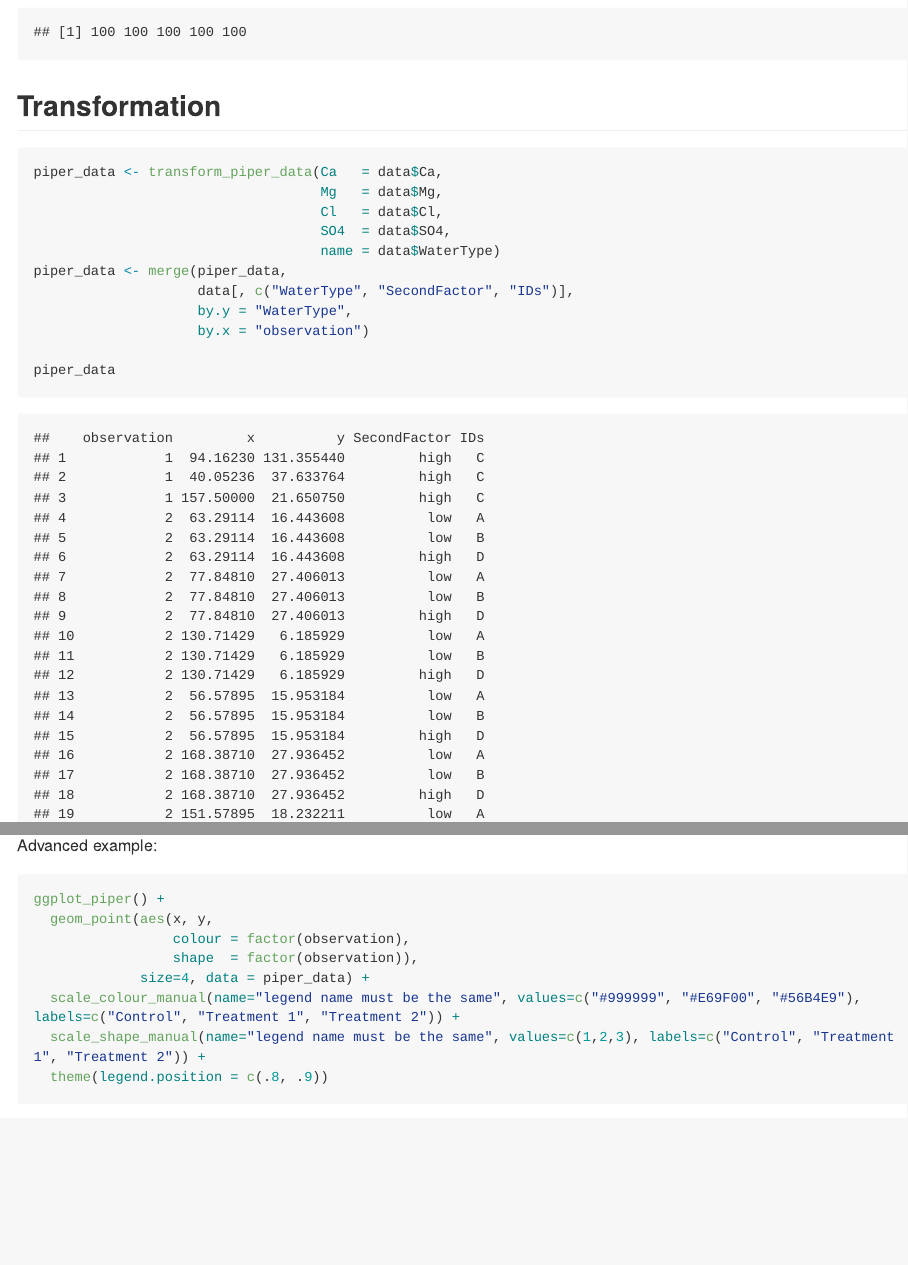
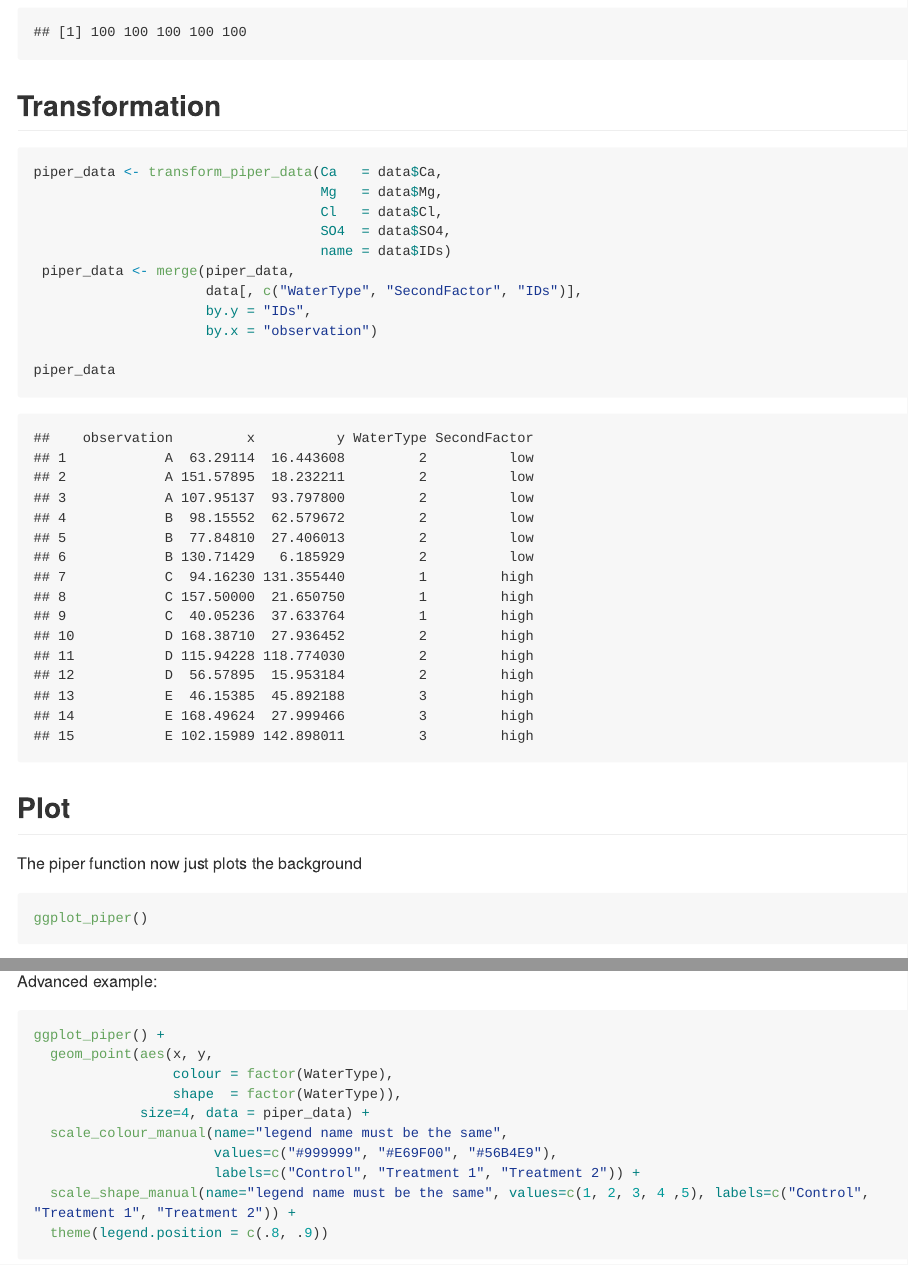
Before and after one commit to markolipka/ggplot_Piper, an R Markdown document (README.Rmd): the page in a window 1100 px wide, from 2110 px down, and a second part further down, joined at a grey line. The pictures show the output file README.md that the author committed with the source, drawn offline in the style of GitHub; long lines of code are wrapped.

Commit message:
fixed the fix

````diff
--- a/README.Rmd
+++ b/README.Rmd
@@ -78,11 +78,11 @@ piper_data <- transform_piper_data(Ca   = data$Ca,
                                    Mg   = data$Mg,
                                    Cl   = data$Cl,
                                    SO4  = data$SO4,
-                                   name = data$WaterType)
-piper_data <- merge(piper_data,
-                    data[, c("WaterType", "SecondFactor", "IDs")],
-                    by.y = "WaterType",
-                    by.x = "observation")
+                                   name = data$IDs)
+ piper_data <- merge(piper_data,
+                     data[, c("WaterType", "SecondFactor", "IDs")],
+                     by.y = "IDs",
+                     by.x = "observation")
 
 piper_data
 ```
@@ -129,10 +129,12 @@ Advanced example:
 ```{r advanced, fig.width=10, fig.asp=1}
 ggplot_piper() +
   geom_point(aes(x, y,
-                 colour = factor(observation),
-                 shape  = factor(observation)),
+                 colour = factor(WaterType),
+                 shape  = factor(WaterType)),
              size=4, data = piper_data) +
-  scale_colour_manual(name="legend name must be the same", values=c("#999999", "#E69F00", "#56B4E9"), labels=c("Control", "Treatment 1", "Treatment 2")) +
-  scale_shape_manual(name="legend name must be the same", values=c(1,2,3), labels=c("Control", "Treatment 1", "Treatment 2")) +
+  scale_colour_manual(name="legend name must be the same",
+                      values=c("#999999", "#E69F00", "#56B4E9"),
+                      labels=c("Control", "Treatment 1", "Treatment 2")) +
+  scale_shape_manual(name="legend name must be the same", values=c(1, 2, 3, 4 ,5), labels=c("Control", "Treatment 1", "Treatment 2")) +
   theme(legend.position = c(.8, .9))
 ```
````
Also changed, not shown: README.md, README.Rmd (2 more changed lines), 5 other files.
